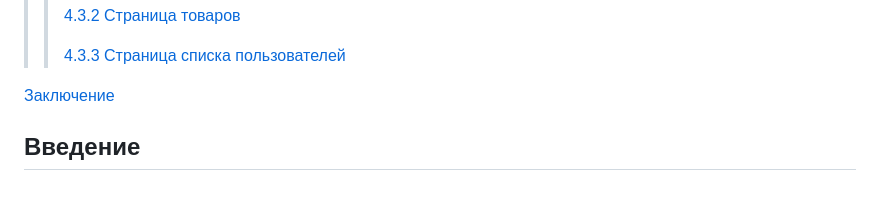
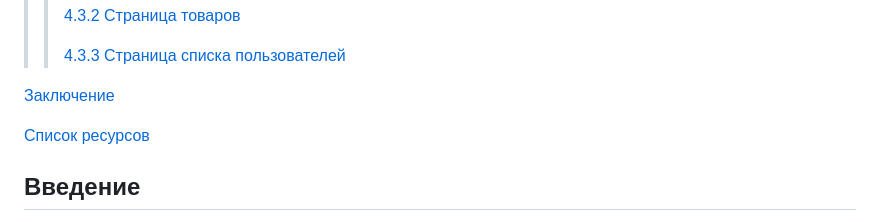
Before and after one commit to tranquilo108/market, a Markdown page: README.md, the part around the change. Drawn GitHub-style; blank space fills up the shorter version.

```diff
--- a/README.md
+++ b/README.md
@@ -53,6 +53,8 @@
 >> [4.3.3 Страница списка пользователей](#433-страница-списка-пользователей)
 
 [Заключение](#заключение)
+
+[Список ресурсов](#список-ресурсов)
 
 ## Введение
 
```
